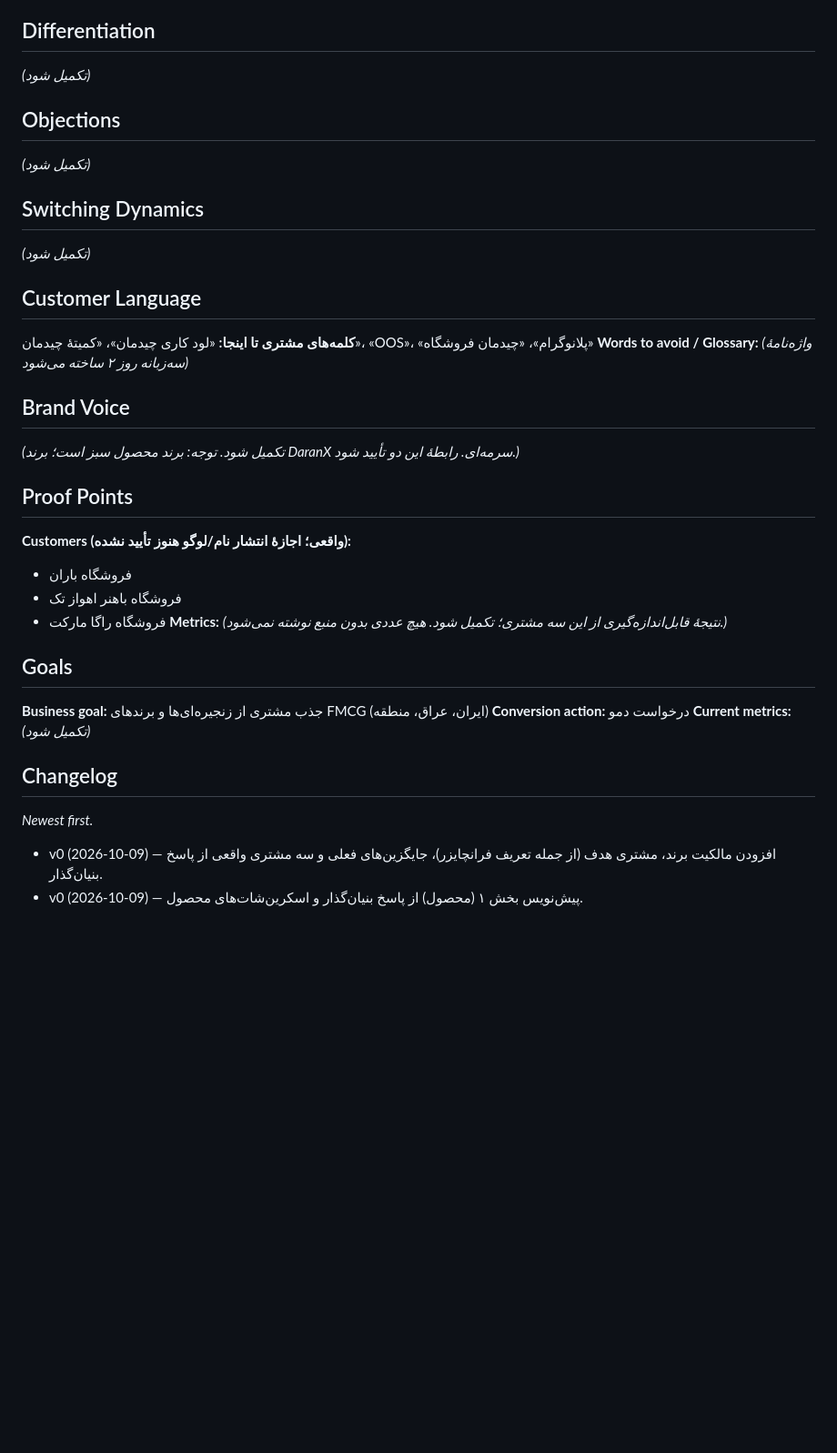
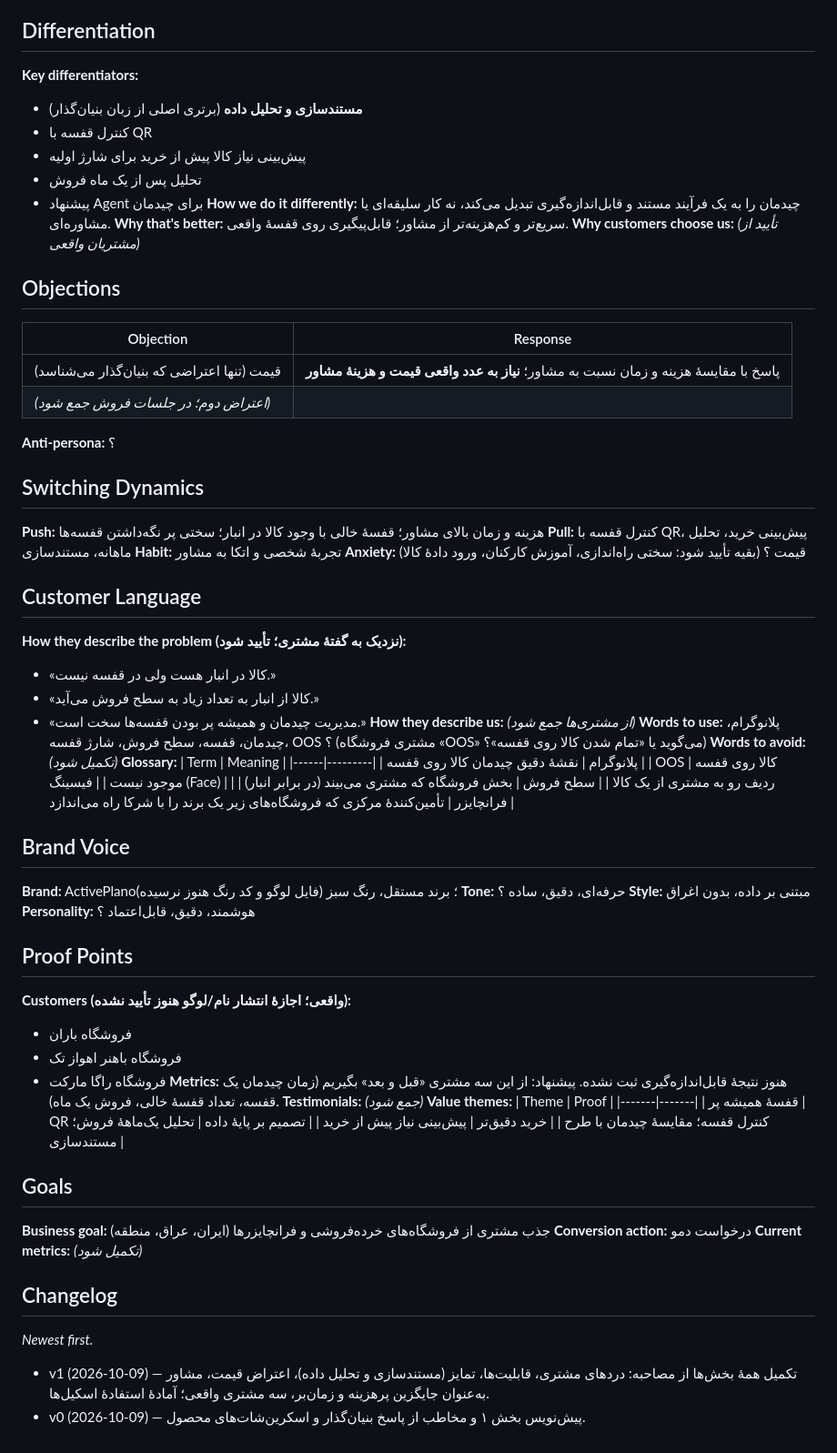
Before and after one commit to soelzare-create/slzr, a Markdown page: .agents/product-marketing.md, the part around one of its changes. Shown at 91% size. GitHub-like rendering; blank space fills up the shorter version.

```diff
--- a/.agents/product-marketing.md
+++ b/.agents/product-marketing.md
@@ -53,33 +69,72 @@
 
 ## Differentiation
-*(تکمیل شود)*
+**Key differentiators:**
+- **مستندسازی و تحلیل داده** (برتری اصلی از زبان بنیان‌گذار)
+- کنترل قفسه با QR
+- پیش‌بینی نیاز کالا پیش از خرید برای شارژ اولیه
+- تحلیل پس از یک ماه فروش
+- پیشنهاد Agent برای چیدمان
+**How we do it differently:** چیدمان را به یک فرآیند مستند و قابل‌اندازه‌گیری تبدیل می‌کند، نه کار سلیقه‌ای یا مشاوره‌ای.
+**Why that's better:** سریع‌تر و کم‌هزینه‌تر از مشاور؛ قابل‌پیگیری روی قفسهٔ واقعی.
+**Why customers choose us:** *(تأیید از مشتریان واقعی)*
 
 ## Objections
-*(تکمیل شود)*
+| Objection | Response |
+|-----------|----------|
+| قیمت (تنها اعتراضی که بنیان‌گذار می‌شناسد) | پاسخ با مقایسهٔ هزینه و زمان نسبت به مشاور؛ **نیاز به عدد واقعی قیمت و هزینهٔ مشاور** |
+| *(اعتراض دوم؛ در جلسات فروش جمع شود)* | |
+
+**Anti-persona:** ؟
 
 ## Switching Dynamics
-*(تکمیل شود)*
+**Push:** هزینه و زمان بالای مشاور؛ قفسهٔ خالی با وجود کالا در انبار؛ سختی پر نگه‌داشتن قفسه‌ها
+**Pull:** کنترل قفسه با QR، پیش‌بینی خرید، تحلیل ماهانه، مستندسازی
+**Habit:** تجربهٔ شخصی و اتکا به مشاور
+**Anxiety:** قیمت ؟ (بقیه تأیید شود: سختی راه‌اندازی، آموزش کارکنان، ورود دادهٔ کالا)
 
 ## Customer Language
-**کلمه‌های مشتری تا اینجا:** «لود کاری چیدمان»، «کمیتهٔ چیدمان»، «OOS»، «پلانوگرام»، «چیدمان فروشگاه»
-**Words to avoid / Glossary:** *(واژه‌نامهٔ سه‌زبانه روز ۲ ساخته می‌شود)*
+**How they describe the problem (نزدیک به گفتهٔ مشتری؛ تأیید شود):**
+- «کالا در انبار هست ولی در قفسه نیست.»
+- «کالا از انبار به تعداد زیاد به سطح فروش می‌آید.»
+- «مدیریت چیدمان و همیشه پر بودن قفسه‌ها سخت است.»
+**How they describe us:** *(از مشتری‌ها جمع شود)*
+**Words to use:** پلانوگرام، چیدمان، قفسه، سطح فروش، شارژ قفسه، OOS ؟ (مشتری فروشگاه «OOS» می‌گوید یا «تمام شدن کالا روی قفسه»؟)
+**Words to avoid:** *(تکمیل شود)*
+**Glossary:**
+| Term | Meaning |
+|------|---------|
+| پلانوگرام | نقشهٔ دقیق چیدمان کالا روی قفسه |
+| OOS | کالا روی قفسه موجود نیست |
+| فیسینگ (Face) | ردیف رو به مشتری از یک کالا |
+| سطح فروش | بخش فروشگاه که مشتری می‌بیند (در برابر انبار) |
+| فرانچایزر | تأمین‌کنندهٔ مرکزی که فروشگاه‌های زیر یک برند را با شرکا راه می‌اندازد |
 
 ## Brand Voice
-*(تکمیل شود. توجه: برند محصول سبز است؛ برند DaranX سرمه‌ای. رابطهٔ این دو تأیید شود.)*
+**Brand:** ActivePlano؛ برند مستقل، رنگ سبز (فایل لوگو و کد رنگ هنوز نرسیده)
+**Tone:** حرفه‌ای، دقیق، ساده ؟
+**Style:** مبتنی بر داده، بدون اغراق
+**Personality:** هوشمند، دقیق، قابل‌اعتماد ؟
 
 ## Proof Points
 **Customers (واقعی؛ اجازهٔ انتشار نام/لوگو هنوز تأیید نشده):**
 - فروشگاه باران
 - فروشگاه باهنر اهواز تک
 - فروشگاه راگا مارکت
-**Metrics:** *(نتیجهٔ قابل‌اندازه‌گیری از این سه مشتری؛ تکمیل شود. هیچ عددی بدون منبع نوشته نمی‌شود.)*
+**Metrics:** هنوز نتیجهٔ قابل‌اندازه‌گیری ثبت نشده. پیشنهاد: از این سه مشتری «قبل و بعد» بگیریم (زمان چیدمان یک قفسه، تعداد قفسهٔ خالی، فروش یک ماه).
+**Testimonials:** *(جمع شود)*
+**Value themes:**
+| Theme | Proof |
+|-------|-------|
+| قفسهٔ همیشه پر | QR کنترل قفسه؛ مقایسهٔ چیدمان با طرح |
+| خرید دقیق‌تر | پیش‌بینی نیاز پیش از خرید |
+| تصمیم بر پایهٔ داده | تحلیل یک‌ماههٔ فروش؛ مستندسازی |
 
 ## Goals
-**Business goal:** جذب مشتری از زنجیره‌ای‌ها و برندهای FMCG (ایران، عراق، منطقه)
+**Business goal:** جذب مشتری از فروشگاه‌های خرده‌فروشی و فرانچایزرها (ایران، عراق، منطقه)
 **Conversion action:** درخواست دمو
 **Current metrics:** *(تکمیل شود)*
 
 ## Changelog
 *Newest first.*
-- v0 (2026-10-09) — افزودن مالکیت برند، مشتری هدف (از جمله تعریف فرانچایزر)، جایگزین‌های فعلی و سه مشتری واقعی از پاسخ بنیان‌گذار.
-- v0 (2026-10-09) — پیش‌نویس بخش ۱ (محصول) از پاسخ بنیان‌گذار و اسکرین‌شات‌های محصول.
+- v1 (2026-10-09) — تکمیل همهٔ بخش‌ها از مصاحبه: دردهای مشتری، قابلیت‌ها، تمایز (مستندسازی و تحلیل داده)، اعتراض قیمت، مشاور به‌عنوان جایگزین پرهزینه و زمان‌بر، سه مشتری واقعی؛ آمادهٔ استفادهٔ اسکیل‌ها.
+- v0 (2026-10-09) — پیش‌نویس بخش ۱ و مخاطب از پاسخ بنیان‌گذار و اسکرین‌شات‌های محصول.
```
Also changed, not shown: other parts of .agents/product-marketing.md (+47 -31 lines).
